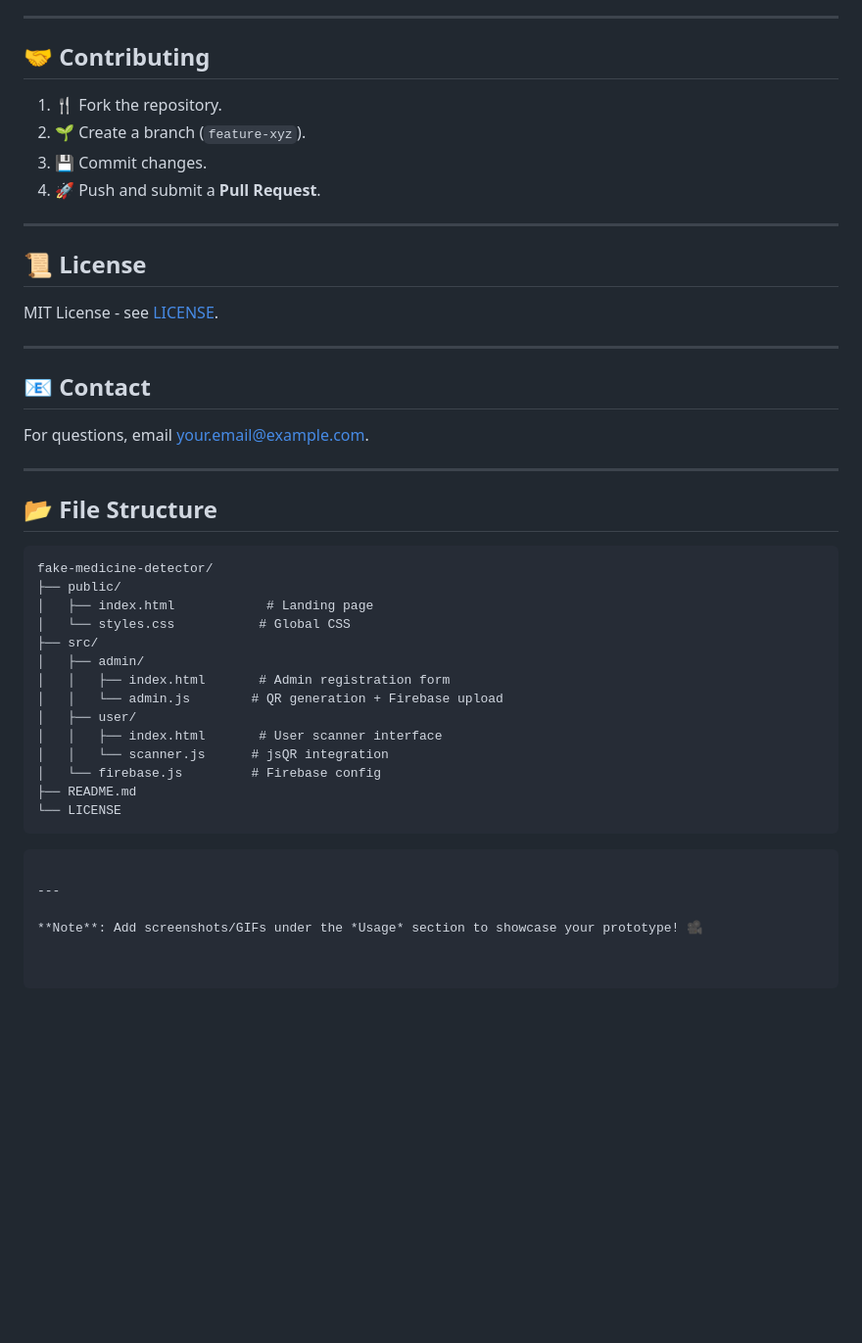
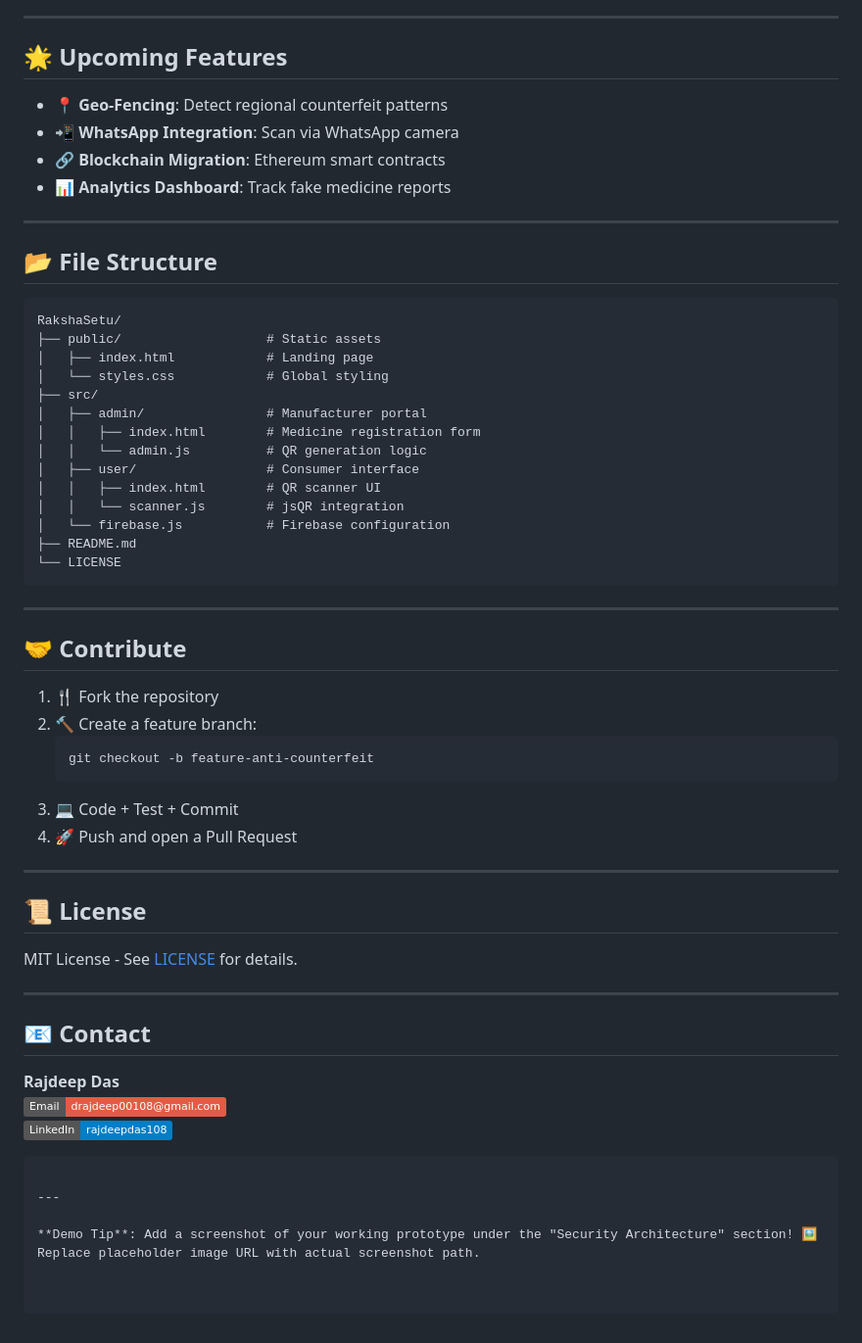
Before and after one commit to rajdeepdas108/RakshaSetu, a Markdown page: README.md, the part around one of its changes. Shown at 98% size. Drawn GitHub-style; badges without logos; blank space fills up the shorter version.

````diff
--- a/README.md
+++ b/README.md
@@ -56,43 +69,58 @@ This project tackles counterfeit drugs by creating a secure verification system
 
 ---
 
-## 🤝 Contributing
-1. 🍴 Fork the repository.
-2. 🌱 Create a branch (`feature-xyz`).
-3. 💾 Commit changes.
-4. 🚀 Push and submit a **Pull Request**.
-
----
-
-## 📜 License
-MIT License - see [LICENSE](LICENSE).
-
----
-
-## 📧 Contact
-For questions, email [your.email@example.com](mailto:your.email@example.com).
+## 🌟 Upcoming Features
+- 📍 **Geo-Fencing**: Detect regional counterfeit patterns
+- 📲 **WhatsApp Integration**: Scan via WhatsApp camera
+- 🔗 **Blockchain Migration**: Ethereum smart contracts
+- 📊 **Analytics Dashboard**: Track fake medicine reports
 
 ---
 
 ## 📂 File Structure
 ```
-fake-medicine-detector/
-├── public/
+RakshaSetu/
+├── public/                   # Static assets
 │   ├── index.html            # Landing page
-│   └── styles.css           # Global CSS
+│   └── styles.css            # Global styling
 ├── src/
-│   ├── admin/
-│   │   ├── index.html       # Admin registration form
-│   │   └── admin.js        # QR generation + Firebase upload
-│   ├── user/
-│   │   ├── index.html       # User scanner interface
-│   │   └── scanner.js      # jsQR integration
-│   └── firebase.js         # Firebase config
+│   ├── admin/                # Manufacturer portal
+│   │   ├── index.html        # Medicine registration form
+│   │   └── admin.js          # QR generation logic
+│   ├── user/                 # Consumer interface
+│   │   ├── index.html        # QR scanner UI
+│   │   └── scanner.js        # jsQR integration
+│   └── firebase.js           # Firebase configuration
 ├── README.md
 └── LICENSE
-```
 ```
 
 ---
 
-**Note**: Add screenshots/GIFs under the *Usage* section to showcase your prototype! 🎥
+## 🤝 Contribute
+1. 🍴 Fork the repository
+2. 🔨 Create a feature branch:
+   ```bash
+   git checkout -b feature-anti-counterfeit
+   ```
+3. 💻 Code + Test + Commit
+4. 🚀 Push and open a Pull Request
+
+---
+
+## 📜 License
+MIT License - See [LICENSE](LICENSE) for details.
+
+---
+
+## 📧 Contact
+**Rajdeep Das**
+[![Email](https://img.shields.io/badge/Email-drajdeep00108%40gmail.com-red)](mailto:drajdeep00108@gmail.com)
+[![LinkedIn](https://img.shields.io/badge/LinkedIn-rajdeepdas108-blue)](https://linkedin.com/in/rajdeepdas108)
+
+```
+
+---
+
+**Demo Tip**: Add a screenshot of your working prototype under the "Security Architecture" section! 🖼️
+Replace placeholder image URL with actual screenshot path.
````
Also changed, not shown: other parts of README.md (+49 -36 lines).
